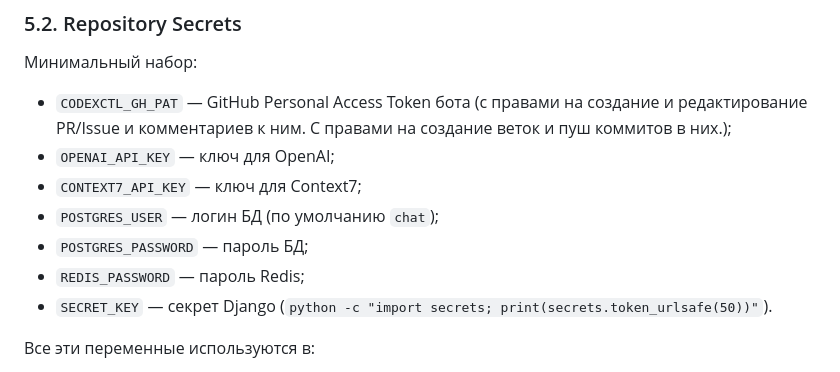
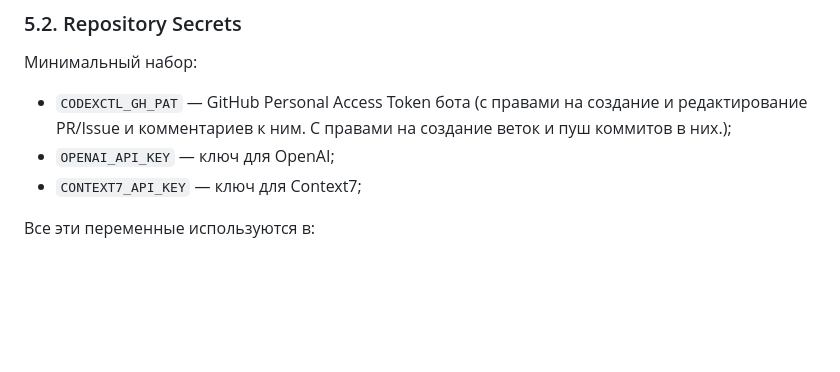
Before and after one commit to codex-k8s/project-example, a Markdown page: README.md, the part around the change. GitHub-like rendering; blank space fills up the shorter version.

Commit message:
[scip-ci]

```diff
--- a/README.md
+++ b/README.md
@@ -358,10 +358,6 @@ mkdir -p ~/codex/envs ~/codex/data
 - `CODEXCTL_GH_PAT` — GitHub Personal Access Token бота (с правами на создание и редактирование PR/Issue и комментариев к ним. С правами на создание веток и пуш коммитов в них.);
 - `OPENAI_API_KEY` — ключ для OpenAI;
 - `CONTEXT7_API_KEY` — ключ для Context7;
-- `POSTGRES_USER` — логин БД (по умолчанию `chat`);
-- `POSTGRES_PASSWORD` — пароль БД;
-- `REDIS_PASSWORD` — пароль Redis;
-- `SECRET_KEY` — секрет Django (`python -c "import secrets; print(secrets.token_urlsafe(50))"`).
 
 Все эти переменные используются в:
 
```
